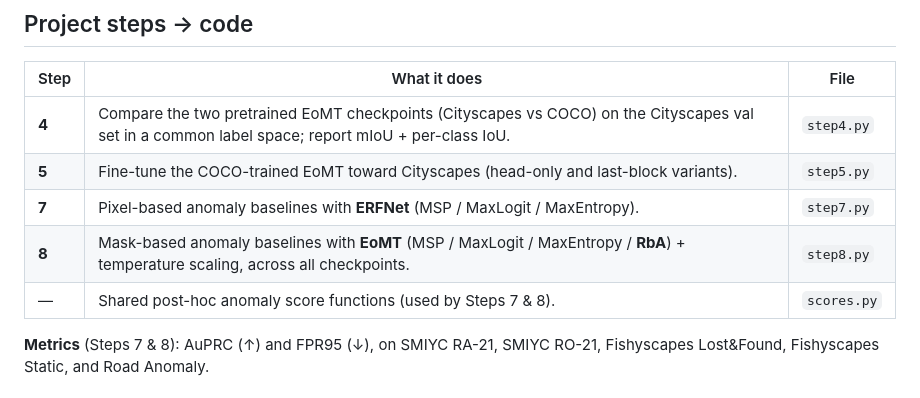
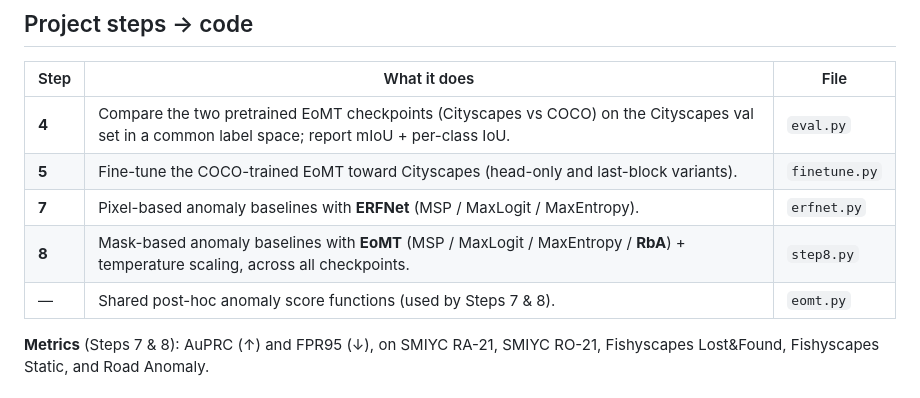
Before and after one commit to PoliTO-FAIMDL2526-Group51/image_segmentation, a Markdown page: README.md, the part around the change. GitHub-like rendering.

```diff
--- a/README.md
+++ b/README.md
@@ -10,11 +10,11 @@ benchmarks.
 
 | Step | What it does | File |
 |------|--------------|------|
-| **4** | Compare the two pretrained EoMT checkpoints (Cityscapes vs COCO) on the Cityscapes val set in a common label space; report mIoU + per-class IoU. | `step4.py` |
-| **5** | Fine-tune the COCO-trained EoMT toward Cityscapes (head-only and last-block variants). | `step5.py` |
-| **7** | Pixel-based anomaly baselines with **ERFNet** (MSP / MaxLogit / MaxEntropy). | `step7.py` |
+| **4** | Compare the two pretrained EoMT checkpoints (Cityscapes vs COCO) on the Cityscapes val set in a common label space; report mIoU + per-class IoU. | `eval.py` |
+| **5** | Fine-tune the COCO-trained EoMT toward Cityscapes (head-only and last-block variants). | `finetune.py` |
+| **7** | Pixel-based anomaly baselines with **ERFNet** (MSP / MaxLogit / MaxEntropy). | `erfnet.py` |
 | **8** | Mask-based anomaly baselines with **EoMT** (MSP / MaxLogit / MaxEntropy / **RbA**) + temperature scaling, across all checkpoints. | `step8.py` |
-| — | Shared post-hoc anomaly score functions (used by Steps 7 & 8). | `scores.py` |
+| — | Shared post-hoc anomaly score functions (used by Steps 7 & 8). | `eomt.py` |
 
 **Metrics** (Steps 7 & 8): AuPRC (↑) and FPR95 (↓), on SMIYC RA-21, SMIYC RO-21,
 Fishyscapes Lost&Found, Fishyscapes Static, and Road Anomaly.
```
